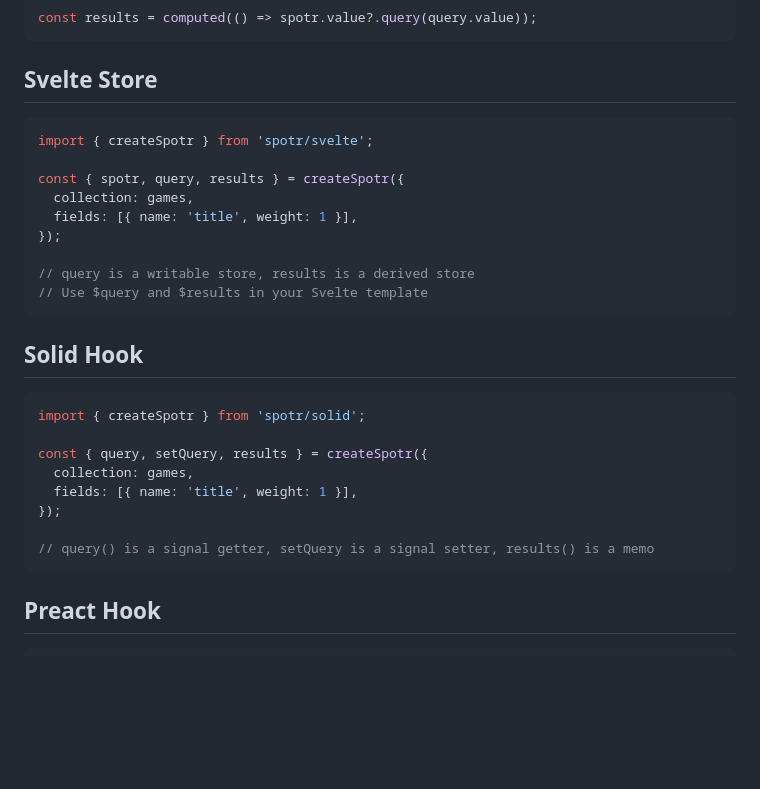
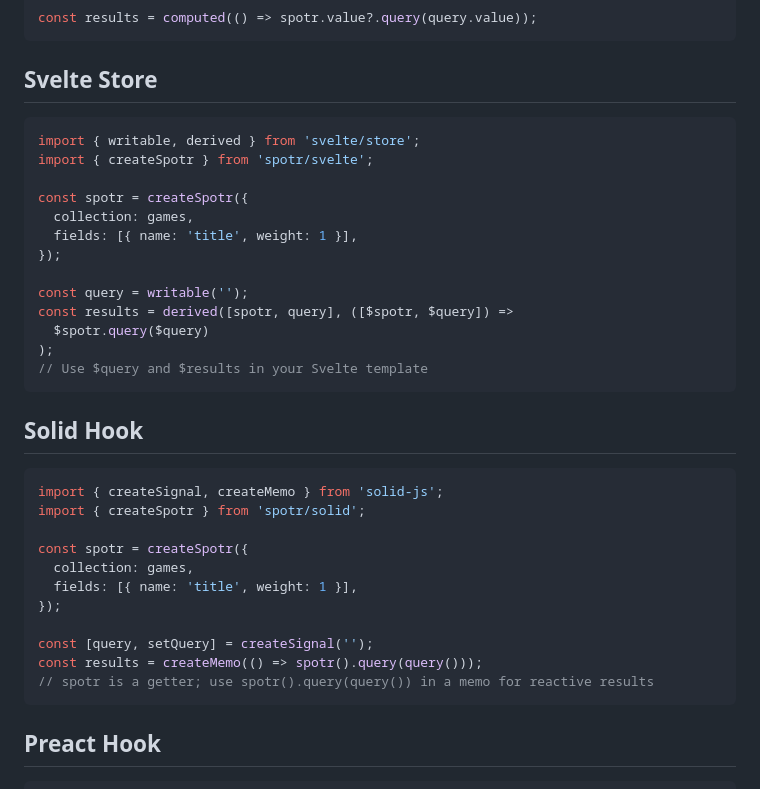
Before and after one commit to andymerskin/spotr, a Markdown page: README.md, the part around the change. GitHub-like rendering; blank space fills up the shorter version.

Commit message:
docs: update Svelte and Solid usage examples in README
Update Framework Integrations section to reflect the refactored APIs from v1.0.0-alpha.4:
- Svelte: createSpotr now returns a Readable store, users create query/results stores
- Solid: createSpotr now returns a getter function, users create query signal and results memo

Examples now match actual implementation patterns used in codebase.

Made-with: Cursor

````diff
--- a/README.md
+++ b/README.md
@@ -186,28 +186,35 @@ const results = computed(() => spotr.value?.query(query.value));
 ## Svelte Store
 
 ```typescript
+import { writable, derived } from 'svelte/store';
 import { createSpotr } from 'spotr/svelte';
 
-const { spotr, query, results } = createSpotr({
+const spotr = createSpotr({
   collection: games,
   fields: [{ name: 'title', weight: 1 }],
 });
 
-// query is a writable store, results is a derived store
+const query = writable('');
+const results = derived([spotr, query], ([$spotr, $query]) =>
+  $spotr.query($query)
+);
 // Use $query and $results in your Svelte template
 ```
 
 ## Solid Hook
 
 ```typescript
+import { createSignal, createMemo } from 'solid-js';
 import { createSpotr } from 'spotr/solid';
 
-const { query, setQuery, results } = createSpotr({
+const spotr = createSpotr({
   collection: games,
   fields: [{ name: 'title', weight: 1 }],
 });
 
-// query() is a signal getter, setQuery is a signal setter, results() is a memo
+const [query, setQuery] = createSignal('');
+const results = createMemo(() => spotr().query(query()));
+// spotr is a getter; use spotr().query(query()) in a memo for reactive results
 ```
 
 ## Preact Hook
````
